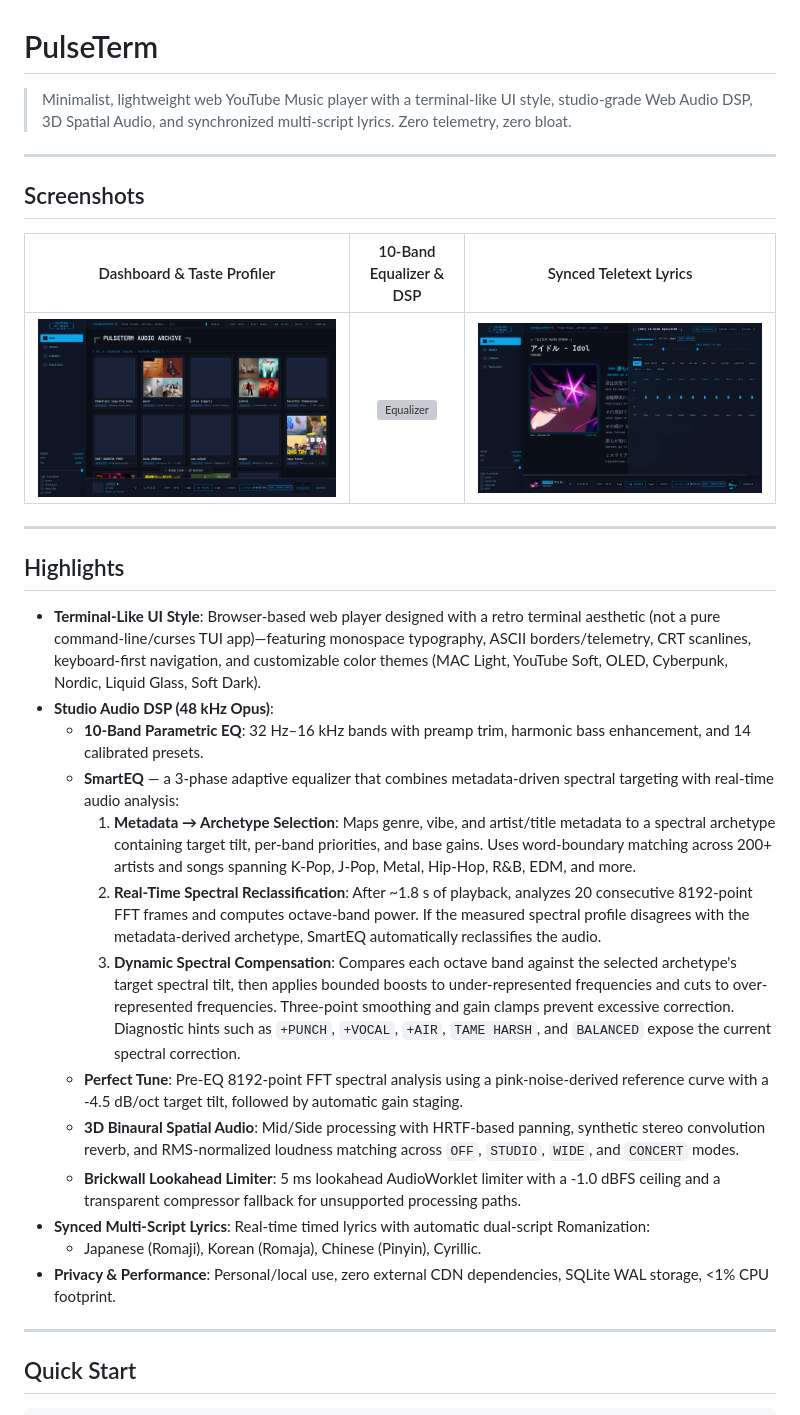
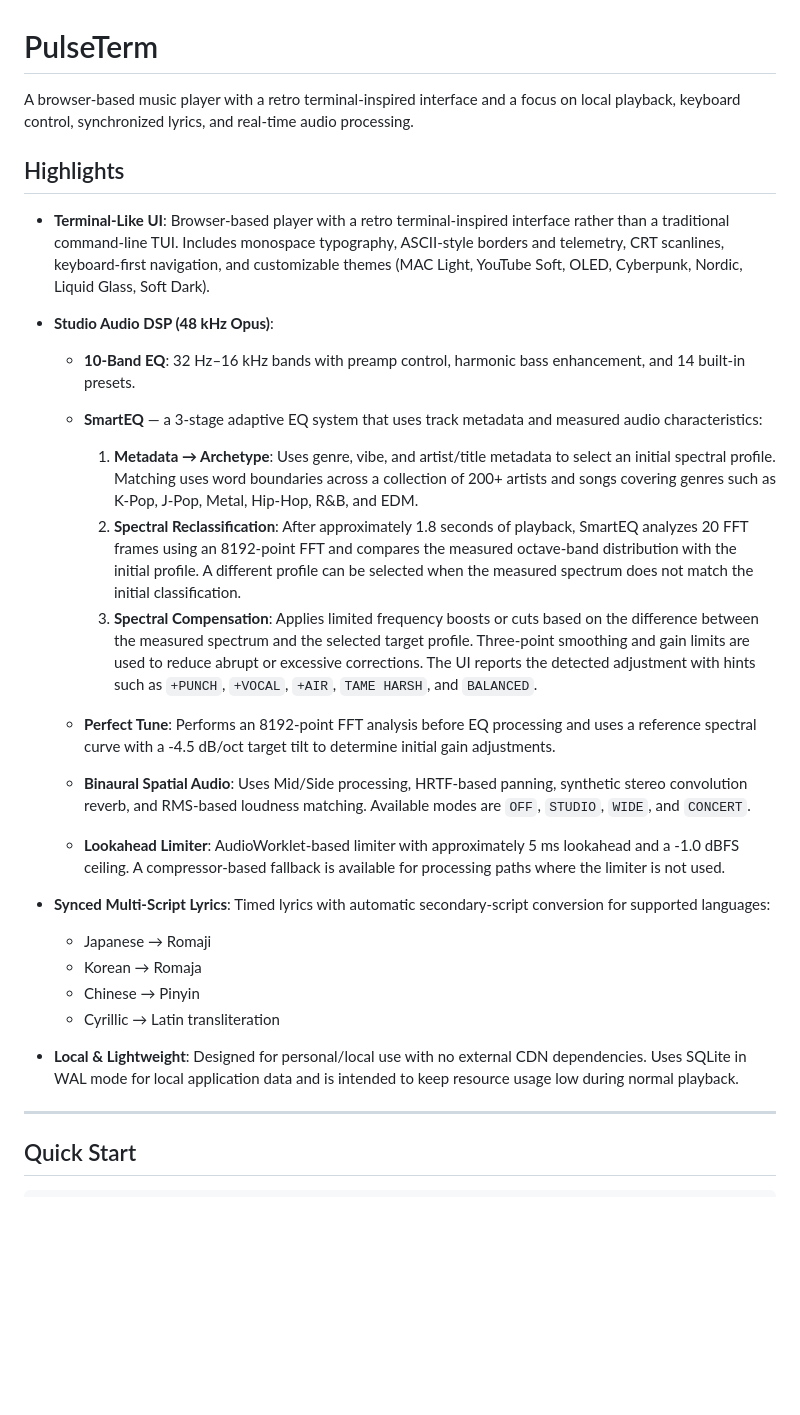
Before and after one commit to bagusazizulamri/pulseterm, a Markdown page: README.md, the part around one of its changes. GitHub-like rendering; blank space fills up the shorter version; grey boxes are pictures that could not be loaded.

Commit message:
docs(readme): rewrite with measured, non-overclaiming language throughout

```diff
--- a/README.md
+++ b/README.md
@@ -1,32 +1,31 @@
 # PulseTerm
 
-> Minimalist, lightweight web YouTube Music player with a terminal-like UI style, studio-grade Web Audio DSP, 3D Spatial Audio, and synchronized multi-script lyrics. Zero telemetry, zero bloat.
-
----
-
-## Screenshots
-
-| Dashboard & Taste Profiler | 10-Band Equalizer & DSP | Synced Teletext Lyrics |
-| :---: | :---: | :---: |
-| ![Dashboard](docs/screenshots/home.png) | ![Equalizer](docs/screenshots/equalizer.png) | ![Lyrics](docs/screenshots/lyrics.png) |
-
----
+A browser-based music player with a retro terminal-inspired interface and a focus on local playback, keyboard control, synchronized lyrics, and real-time audio processing.
 
 ## Highlights
 
-- **Terminal-Like UI Style**: Browser-based web player designed with a retro terminal aesthetic (not a pure command-line/curses TUI app)—featuring monospace typography, ASCII borders/telemetry, CRT scanlines, keyboard-first navigation, and customizable color themes (MAC Light, YouTube Soft, OLED, Cyberpunk, Nordic, Liquid Glass, Soft Dark).
-- **Studio Audio DSP (48 kHz Opus)**:
-  - **10-Band Parametric EQ**: 32 Hz–16 kHz bands with preamp trim, harmonic bass enhancement, and 14 calibrated presets.
-  - **SmartEQ** — a 3-phase adaptive equalizer that combines metadata-driven spectral targeting with real-time audio analysis:
-    1. **Metadata → Archetype Selection**: Maps genre, vibe, and artist/title metadata to a spectral archetype containing target tilt, per-band priorities, and base gains. Uses word-boundary matching across 200+ artists and songs spanning K-Pop, J-Pop, Metal, Hip-Hop, R&B, EDM, and more.
-    2. **Real-Time Spectral Reclassification**: After ~1.8 s of playback, analyzes 20 consecutive 8192-point FFT frames and computes octave-band power. If the measured spectral profile disagrees with the metadata-derived archetype, SmartEQ automatically reclassifies the audio.
-    3. **Dynamic Spectral Compensation**: Compares each octave band against the selected archetype's target spectral tilt, then applies bounded boosts to under-represented frequencies and cuts to over-represented frequencies. Three-point smoothing and gain clamps prevent excessive correction. Diagnostic hints such as `+PUNCH`, `+VOCAL`, `+AIR`, `TAME HARSH`, and `BALANCED` expose the current spectral correction.
-  - **Perfect Tune**: Pre-EQ 8192-point FFT spectral analysis using a pink-noise-derived reference curve with a -4.5 dB/oct target tilt, followed by automatic gain staging.
-  - **3D Binaural Spatial Audio**: Mid/Side processing with HRTF-based panning, synthetic stereo convolution reverb, and RMS-normalized loudness matching across `OFF`, `STUDIO`, `WIDE`, and `CONCERT` modes.
-  - **Brickwall Lookahead Limiter**: 5 ms lookahead AudioWorklet limiter with a -1.0 dBFS ceiling and a transparent compressor fallback for unsupported processing paths.
-- **Synced Multi-Script Lyrics**: Real-time timed lyrics with automatic dual-script Romanization:
-  - Japanese (Romaji), Korean (Romaja), Chinese (Pinyin), Cyrillic.
-- **Privacy & Performance**: Personal/local use, zero external CDN dependencies, SQLite WAL storage, <1% CPU footprint.
+* **Terminal-Like UI**: Browser-based player with a retro terminal-inspired interface rather than a traditional command-line TUI. Includes monospace typography, ASCII-style borders and telemetry, CRT scanlines, keyboard-first navigation, and customizable themes (MAC Light, YouTube Soft, OLED, Cyberpunk, Nordic, Liquid Glass, Soft Dark).
+
+* **Studio Audio DSP (48 kHz Opus)**:
+
+  * **10-Band EQ**: 32 Hz–16 kHz bands with preamp control, harmonic bass enhancement, and 14 built-in presets.
+  * **SmartEQ** — a 3-stage adaptive EQ system that uses track metadata and measured audio characteristics:
+
+    1. **Metadata → Archetype**: Uses genre, vibe, and artist/title metadata to select an initial spectral profile. Matching uses word boundaries across a collection of 200+ artists and songs covering genres such as K-Pop, J-Pop, Metal, Hip-Hop, R&B, and EDM.
+    2. **Spectral Reclassification**: After approximately 1.8 seconds of playback, SmartEQ analyzes 20 FFT frames using an 8192-point FFT and compares the measured octave-band distribution with the initial profile. A different profile can be selected when the measured spectrum does not match the initial classification.
+    3. **Spectral Compensation**: Applies limited frequency boosts or cuts based on the difference between the measured spectrum and the selected target profile. Three-point smoothing and gain limits are used to reduce abrupt or excessive corrections. The UI reports the detected adjustment with hints such as `+PUNCH`, `+VOCAL`, `+AIR`, `TAME HARSH`, and `BALANCED`.
+  * **Perfect Tune**: Performs an 8192-point FFT analysis before EQ processing and uses a reference spectral curve with a -4.5 dB/oct target tilt to determine initial gain adjustments.
+  * **Binaural Spatial Audio**: Uses Mid/Side processing, HRTF-based panning, synthetic stereo convolution reverb, and RMS-based loudness matching. Available modes are `OFF`, `STUDIO`, `WIDE`, and `CONCERT`.
+  * **Lookahead Limiter**: AudioWorklet-based limiter with approximately 5 ms lookahead and a -1.0 dBFS ceiling. A compressor-based fallback is available for processing paths where the limiter is not used.
+
+* **Synced Multi-Script Lyrics**: Timed lyrics with automatic secondary-script conversion for supported languages:
+
+  * Japanese → Romaji
+  * Korean → Romaja
+  * Chinese → Pinyin
+  * Cyrillic → Latin transliteration
+
+* **Local & Lightweight**: Designed for personal/local use with no external CDN dependencies. Uses SQLite in WAL mode for local application data and is intended to keep resource usage low during normal playback.
 
 ---
 
```
Also changed, not shown: other parts of README.md (+19 -15 lines).
